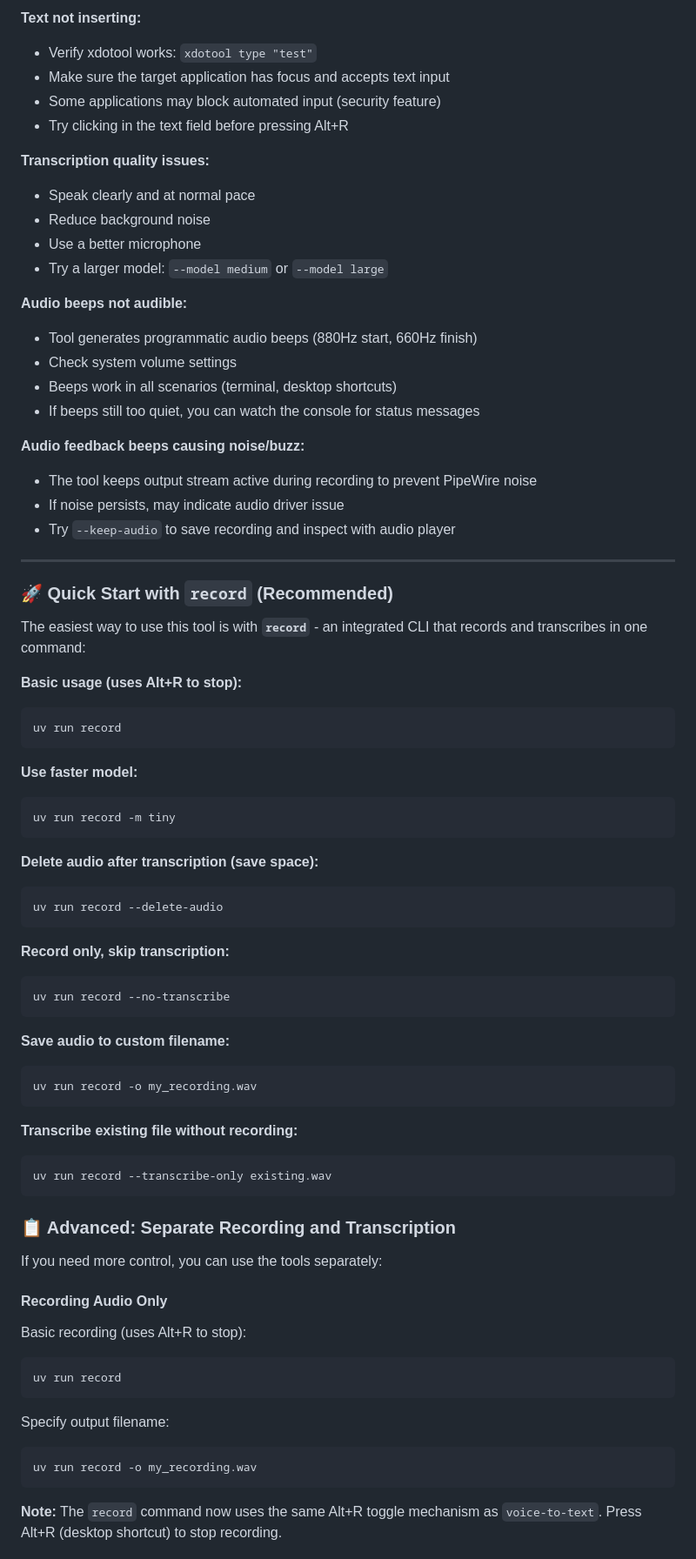
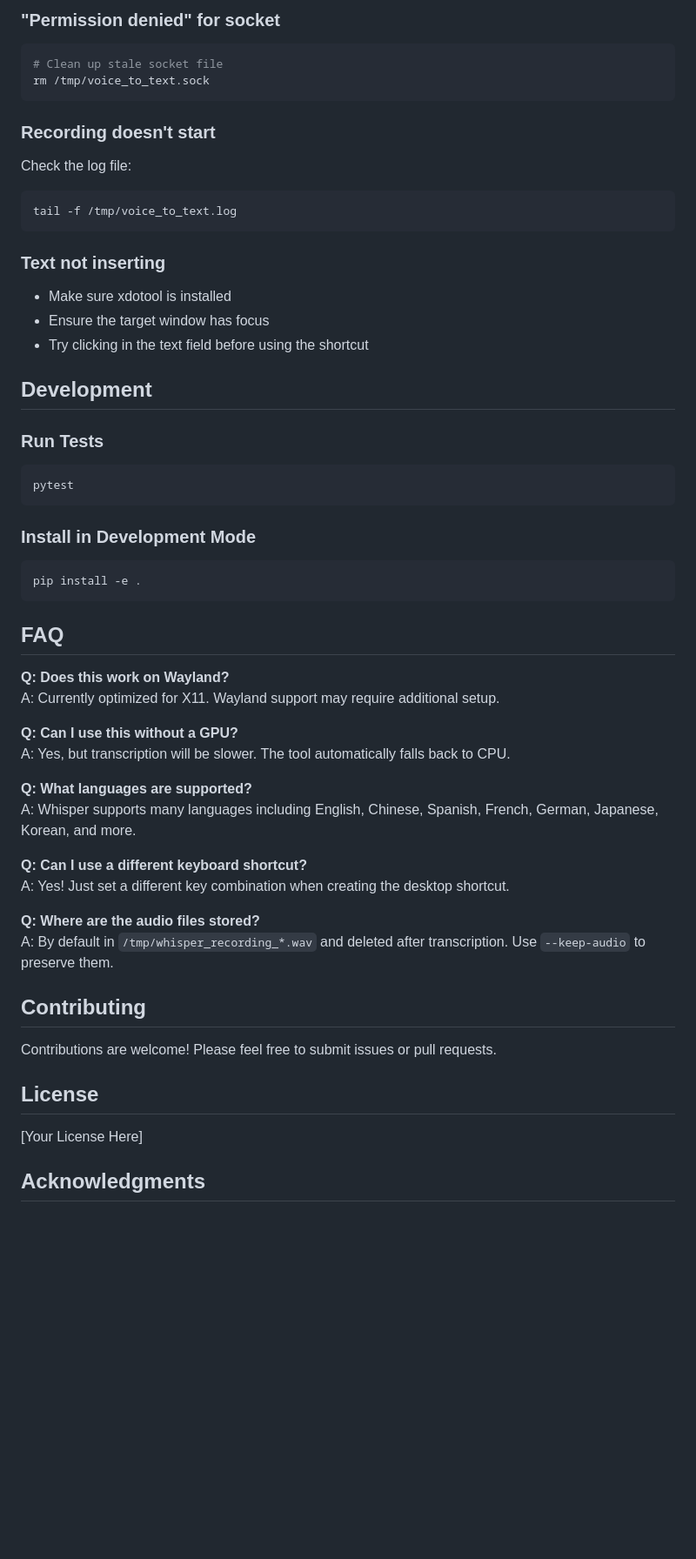
Before and after one commit to guisongchen/voice_to_text, a Markdown page: README.md, the part around one of its changes. Shown at 87% size. GitHub-like rendering; blank space fills up the shorter version.

````diff
--- a/README.md
+++ b/README.md
@@ -153,81 +172,57 @@ xdotool type "test"
 
-**Text not inserting:**
-- Verify xdotool works: `xdotool type "test"`
-- Make sure the target application has focus and accepts text input
-- Some applications may block automated input (security feature)
-- Try clicking in the text field before pressing Alt+R
-
-**Transcription quality issues:**
-- Speak clearly and at normal pace
-- Reduce background noise
-- Use a better microphone
-- Try a larger model: `--model medium` or `--model large`
-
-**Audio beeps not audible:**
-- Tool generates programmatic audio beeps (880Hz start, 660Hz finish)
-- Check system volume settings
-- Beeps work in all scenarios (terminal, desktop shortcuts)
-- If beeps still too quiet, you can watch the console for status messages
-
-**Audio feedback beeps causing noise/buzz:**
-- The tool keeps output stream active during recording to prevent PipeWire noise
-- If noise persists, may indicate audio driver issue
-- Try `--keep-audio` to save recording and inspect with audio player
-
----
-
-### 🚀 Quick Start with `record` (Recommended)
-
-The easiest way to use this tool is with **`record`** - an integrated CLI that records and transcribes in one command:
-
-**Basic usage (uses Alt+R to stop):**
+### "Permission denied" for socket
 ```bash
-uv run record
+# Clean up stale socket file
+rm /tmp/voice_to_text.sock
 ```
 
-**Use faster model:**
+### Recording doesn't start
+Check the log file:
 ```bash
-uv run record -m tiny
+tail -f /tmp/voice_to_text.log
 ```
 
-**Delete audio after transcription (save space):**
+### Text not inserting
+- Make sure xdotool is installed
+- Ensure the target window has focus
+- Try clicking in the text field before using the shortcut
+
+## Development
+
+### Run Tests
 ```bash
-uv run record --delete-audio
+pytest
 ```
 
-**Record only, skip transcription:**
+### Install in Development Mode
 ```bash
-uv run record --no-transcribe
+pip install -e .
 ```
 
-**Save audio to custom filename:**
-```bash
-uv run record -o my_recording.wav
-```
+## FAQ
 
-**Transcribe existing file without recording:**
-```bash
-uv run record --transcribe-only existing.wav
-```
+**Q: Does this work on Wayland?**
+A: Currently optimized for X11. Wayland support may require additional setup.
 
+**Q: Can I use this without a GPU?**
+A: Yes, but transcription will be slower. The tool automatically falls back to CPU.
 
-### 📋 Advanced: Separate Recording and Transcription
+**Q: What languages are supported?**
+A: Whisper supports many languages including English, Chinese, Spanish, French, German, Japanese, Korean, and more.
 
-If you need more control, you can use the tools separately:
+**Q: Can I use a different keyboard shortcut?**
+A: Yes! Just set a different key combination when creating the desktop shortcut.
 
-#### Recording Audio Only
+**Q: Where are the audio files stored?**
+A: By default in `/tmp/whisper_recording_*.wav` and deleted after transcription. Use `--keep-audio` to preserve them.
 
-Basic recording (uses Alt+R to stop):
-```bash
-uv run record
-```
+## Contributing
 
-Specify output filename:
-```bash
-uv run record -o my_recording.wav
-```
+Contributions are welcome! Please feel free to submit issues or pull requests.
 
-**Note:** The `record` command now uses the same Alt+R toggle mechanism as `voice-to-text`. Press Alt+R (desktop shortcut) to stop recording.
+## License
 
+[Your License Here]
 
+## Acknowledgments
 
````
Also changed, not shown: other parts of README.md (+127 -231 lines).
